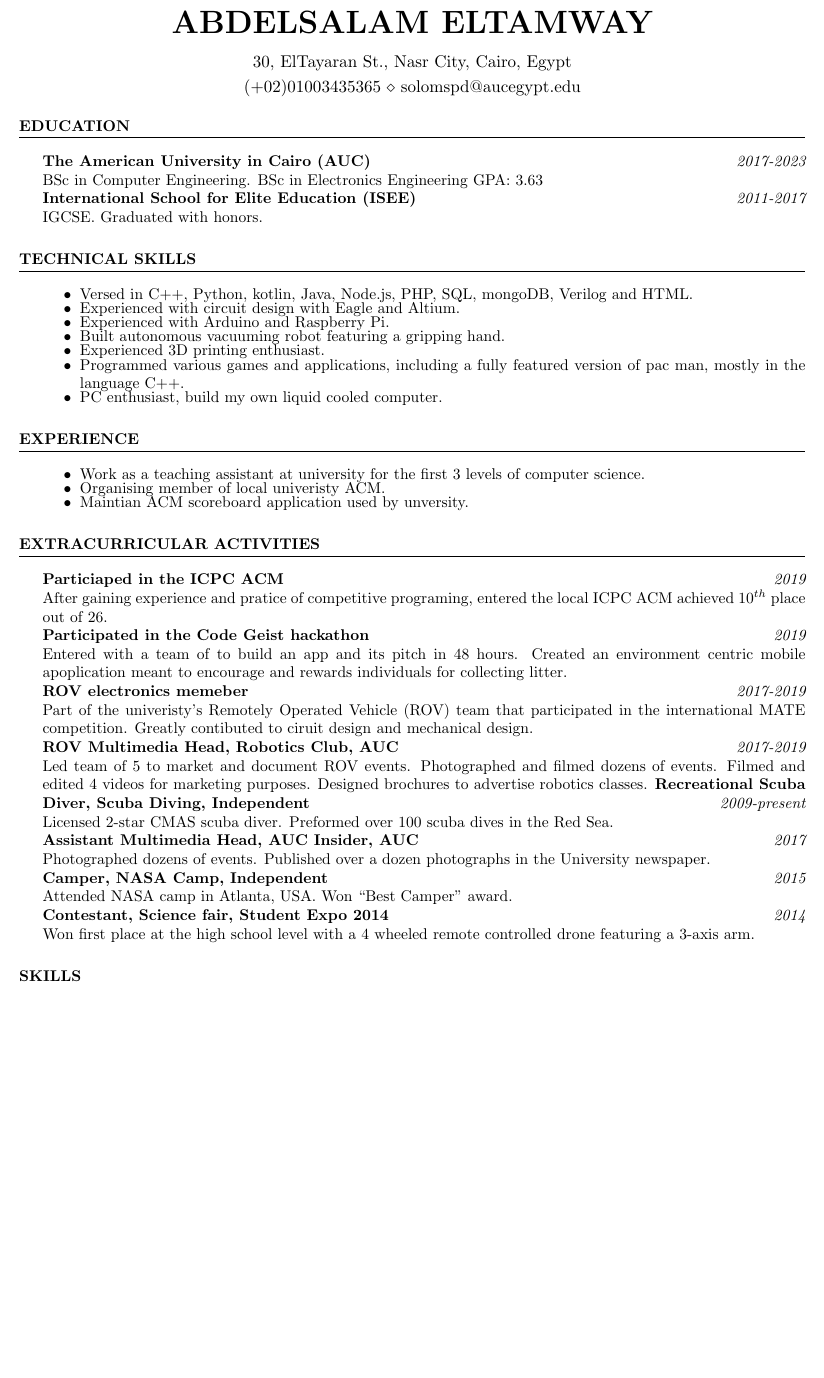
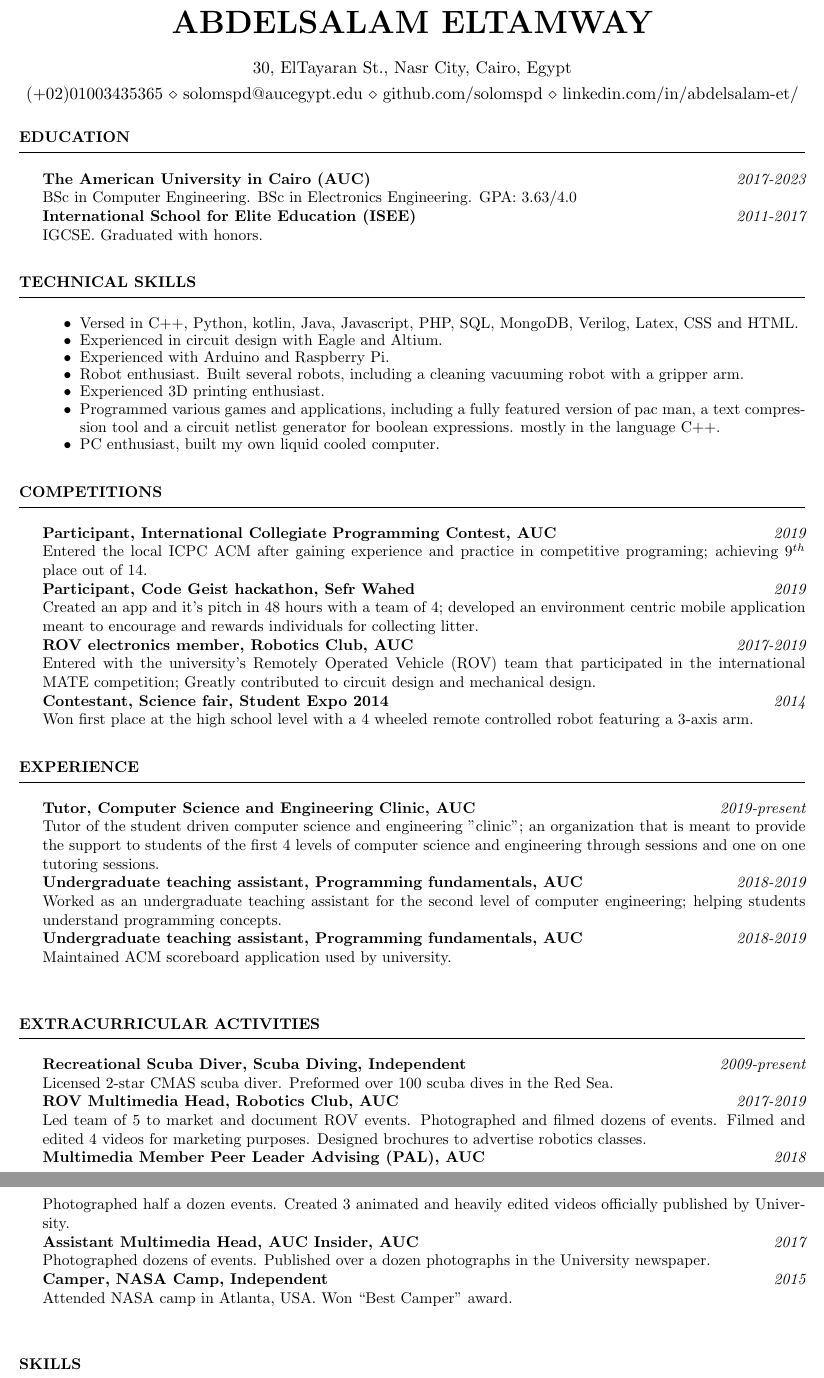
Before and after one commit to solomspd/CV, a LaTeX CV (__latexindent_temp.tex): part of the page before the commit and two parts of pages 1 and 2 of 2 after it, the two joined at a grey line, cut so that both start at the same text, the shorter picture padded with empty space. Compiled offline with pdfLaTeX.

Commit message:
added a few things

```diff
--- a/__latexindent_temp.tex
+++ b/__latexindent_temp.tex
@@ -1,6 +1,6 @@
 \documentclass{resume}
 
-\usepackage[left=0.75in,top=0.3in,right=0.75in,bottom=0.6in]{geometry} % Document margins
+\usepackage[left=0.75in,top=0.3in,right=0.75in,bottom=0.3in]{geometry} % Document margins
 
 \newcommand{\tab}[1]{\hspace{.2667\textwidth}\rlap{#1}}
 \newcommand{\itab}[1]{\hspace{0em}\rlap{#1}}
@@ -8,60 +8,63 @@
 
 \name{Abdelsalam ElTamway}
 \address{30, ElTayaran St., Nasr City, Cairo, Egypt}
-\address{(+02)01003435365 \\ solomspd@aucegypt.edu}
+\address{(+02)01003435365 \\ solomspd@aucegypt.edu \\ github.com/solomspd \\ linkedin.com/in/abdelsalam-et/}
 
 \begin{document}
 \begin{small}
 
 	\begin{rSection}{Education}
 		{\bf The American University in Cairo (AUC)} \hfill {\em 2017-2023} \\
-		BSc in Computer Engineering. BSc in Electronics Engineering GPA: 3.63\\
+		BSc in Computer Engineering. BSc in Electronics Engineering. GPA: 3.63/4.0\\
 		{\bf International School for Elite Education (ISEE)} \hfill {\em 2011-2017}
 		\\ IGCSE. Graduated with honors.
 	\end{rSection}
 
 	\begin{rSection}{Technical Skills}
 		\begin{itemize}
-			\itemsep-0.5em
-			\item Versed in C++, Python, kotlin, Java, Node.js, PHP, SQL, mongoDB, Verilog and HTML.
-			\item Experienced with circuit design with Eagle and Altium.
+			\itemsep-0.4em
+			\item Versed in C++, Python, kotlin, Java, Javascript, PHP, SQL, MongoDB, Verilog, Latex, CSS and HTML.
+			\item Experienced in circuit design with Eagle and Altium.
 			\item Experienced with Arduino and Raspberry Pi.
-			\item Built autonomous vacuuming robot featuring a gripping hand.
+			\item Robot enthusiast. Built several robots, including a cleaning vacuuming robot with a gripper arm.
 			\item Experienced 3D printing enthusiast.
-			\item Programmed various games and applications, including a fully featured version of pac man, mostly in the language C++.
-			\item PC enthusiast, build my own liquid cooled computer.
+			\item Programmed various games and applications, including a fully featured version of pac man, a text compression tool and a circuit netlist generator for boolean expressions. mostly in the language C++.
+			\item PC enthusiast, built my own liquid cooled computer.
 		\end{itemize}
 	\end{rSection}
 
+	\begin{rSection}{Competitions}
+		{\bf Participant, International Collegiate Programming Contest, AUC} \hfill {\em 2019} \\
+		Entered the local ICPC ACM after gaining experience and practice in competitive programing; achieving $9^{th}$ place out of 14. \\
+		{\bf Participant, Code Geist hackathon, Sefr Wahed} \hfill {\em 2019} \\
+		Created an app and it's pitch in 48 hours with a team of 4; developed an environment centric mobile application meant to encourage and rewards individuals for collecting litter.\\
+		{\bf ROV electronics member, Robotics Club, AUC} \hfill {\em 2017-2019} \\
+		Entered with the university's Remotely Operated Vehicle (ROV) team that participated in the international MATE competition; Greatly contributed to circuit design and mechanical design. \\
+		{\bf Contestant, Science fair, Student Expo 2014} \hfill {\em 2014} \\
+		Won first place at the high school level with a 4 wheeled remote controlled robot featuring a 3-axis arm.
+	\end{rSection}
+
 	\begin{rSection}{Experience}
-		\begin{itemize}
-			\itemsep-0.5em
-			\item Work as a teaching assistant at university for the first 3 levels of computer science.
-			\item Organising member of local univeristy ACM.
-			\item Maintian ACM scoreboard application used by unversity.
-		\end{itemize}
+		{\bf Tutor, Computer Science and Engineering Clinic, AUC} \hfill {\em 2019-present} \\
+		Tutor of the student driven computer science and engineering "clinic"; an organization that is meant to provide the support to students of the first 4 levels of computer science and engineering through sessions and one on one tutoring sessions.\\
+		{\bf Undergraduate teaching assistant, Programming fundamentals, AUC} \hfill {\em 2018-2019} \\
+		Worked as an undergraduate teaching assistant for the second level of computer engineering; helping students understand programming concepts.\\
+		{\bf Undergraduate teaching assistant, Programming fundamentals, AUC} \hfill {\em 2018-2019} \\
+		Maintained ACM scoreboard application used by university.\\
 	\end{rSection}
 	\begin{rSection} {Extracurricular Activities}
-		{\bf Particiaped in the ICPC ACM} \hfill {\em 2019} \\
-		After gaining experience and pratice of competitive programing, entered the local ICPC ACM achieved $10^{th}$ place out of 26. \\
-		{\bf Participated in the Code Geist hackathon } \hfill {\em 2019} \\
-		Entered with a team of to build an app and its pitch in 48 hours. Created an environment centric mobile apoplication meant to encourage and rewards individuals for collecting litter.\\
-		{\bf ROV electronics memeber} \hfill {\em 2017-2019} \\
-		Part of the univeristy's Remotely Operated Vehicle (ROV) team that participated in the international MATE competition. Greatly contibuted to ciruit design and mechanical design. \\
+		{\bf Recreational Scuba Diver, Scuba Diving, Independent} \hfill {\em 2009-present}\\
+		Licensed 2-star CMAS scuba diver. Preformed over 100 scuba dives in the Red Sea.\\
 		{\bf ROV Multimedia Head, Robotics Club, AUC} \hfill {\em 2017-2019} \\
-		Led team of 5 to market and document ROV events. Photographed and filmed dozens of events. Filmed and edited 4 videos for marketing purposes. Designed brochures to advertise robotics classes.
+		Led team of 5 to market and document ROV events. Photographed and filmed dozens of events. Filmed and edited 4 videos for marketing purposes. Designed brochures to advertise robotics classes.\\
 		% {\bf Multimedia Member Literature Club, AUC} \hfill {\em 2018-2019} \\
 		% Photographed 3 events and created posters for marketing purposes.\\
-		{\bf Recreational Scuba Diver, Scuba Diving, Independent} \hfill {\em 2009-present}\\
-		Licensed 2-star CMAS scuba diver. Preformed over 100 scuba dives in the Red Sea.\\
-		% {\bf Multimedia Member Peer Leader Advising (PAL), AUC} \hfill {\em 2018}\\
-		% Photographed half a dozen events. Created 3 animated and heavily edited videos officially published by University.\\
+		{\bf Multimedia Member Peer Leader Advising (PAL), AUC} \hfill {\em 2018}\\
+		Photographed half a dozen events. Created 3 animated and heavily edited videos officially published by University.\\
 		{\bf Assistant Multimedia Head, AUC Insider, AUC} \hfill {\em 2017}\\
 		Photographed dozens of events. Published over a dozen photographs in the University newspaper.\\
 		{\bf Camper, NASA Camp, Independent} \hfill {\em 2015}\\
 		Attended NASA camp in Atlanta, USA. Won “Best Camper” award.\\
-		{\bf Contestant, Science fair, Student Expo 2014} \hfill {\em 2014} \\
-		Won first place at the high school level with a 4 wheeled remote controlled drone featuring a 3-axis arm.
 
 	\end{rSection}
 
```
Also changed, not shown: Abdelsalam ElTamawy CV.tex (+9 -9 lines), Abdelsalam ElTamawy CV.pdf, __latexindent_temp.tex (8 more changed lines), 3 other files.
